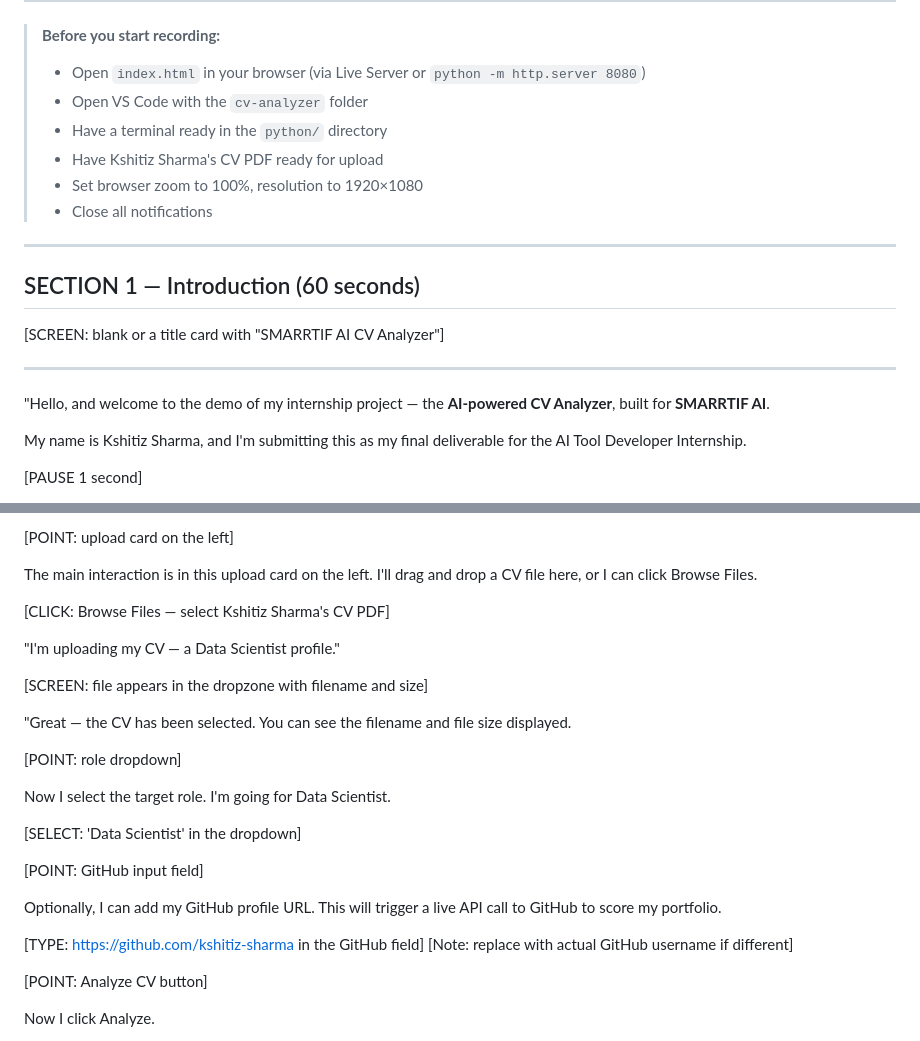
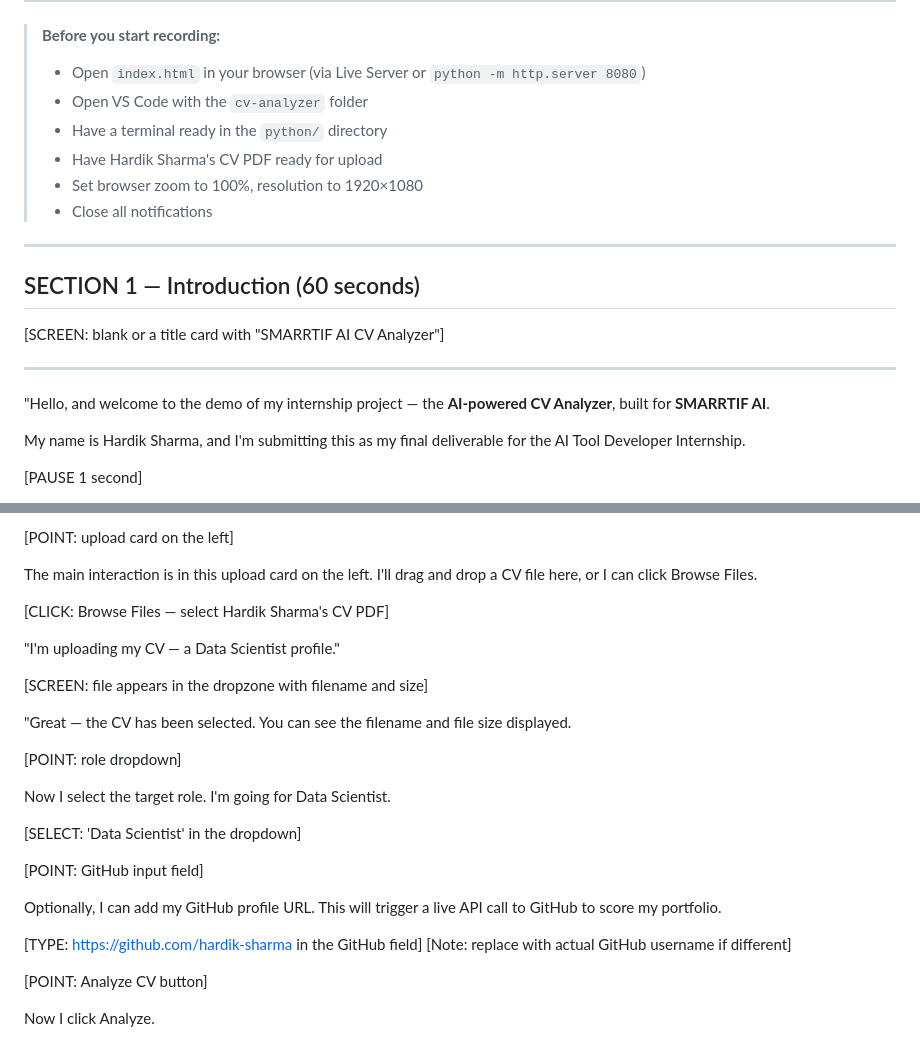
Before and after one commit to hardiksharma2005/cv-analyzer, a Markdown page: docs/video_script.md, 2 parts joined by grey strips. GitHub-like rendering.

Commit message:
name change

```diff
--- a/docs/video_script.md
+++ b/docs/video_script.md
@@ -11,7 +11,7 @@
 > - Open `index.html` in your browser (via Live Server or `python -m http.server 8080`)
 > - Open VS Code with the `cv-analyzer` folder
 > - Have a terminal ready in the `python/` directory
-> - Have Kshitiz Sharma's CV PDF ready for upload
+> - Have Hardik Sharma's CV PDF ready for upload
 > - Set browser zoom to 100%, resolution to 1920×1080
 > - Close all notifications
 
@@ -26,7 +26,7 @@
 "Hello, and welcome to the demo of my internship project —
 the **AI-powered CV Analyzer**, built for **SMARRTIF AI**.
 
-My name is Kshitiz Sharma, and I'm submitting this as my final
+My name is Hardik Sharma, and I'm submitting this as my final
 deliverable for the AI Tool Developer Internship.
 
 [PAUSE 1 second]
@@ -125,7 +125,7 @@ SMARRTIF AI platform dashboard context.
 The main interaction is in this upload card on the left.
 I'll drag and drop a CV file here, or I can click Browse Files.
 
-[CLICK: Browse Files — select Kshitiz Sharma's CV PDF]
+[CLICK: Browse Files — select Hardik Sharma's CV PDF]
 
 "I'm uploading my CV — a Data Scientist profile."
 
@@ -146,7 +146,7 @@ I'm going for Data Scientist.
 Optionally, I can add my GitHub profile URL.
 This will trigger a live API call to GitHub to score my portfolio.
 
-[TYPE: https://github.com/kshitiz-sharma in the GitHub field]
+[TYPE: https://github.com/hardik-sharma in the GitHub field]
 [Note: replace with actual GitHub username if different]
 
 [POINT: Analyze CV button]
```
Also changed, not shown: docs/project_report.md (+1 -1 lines).
